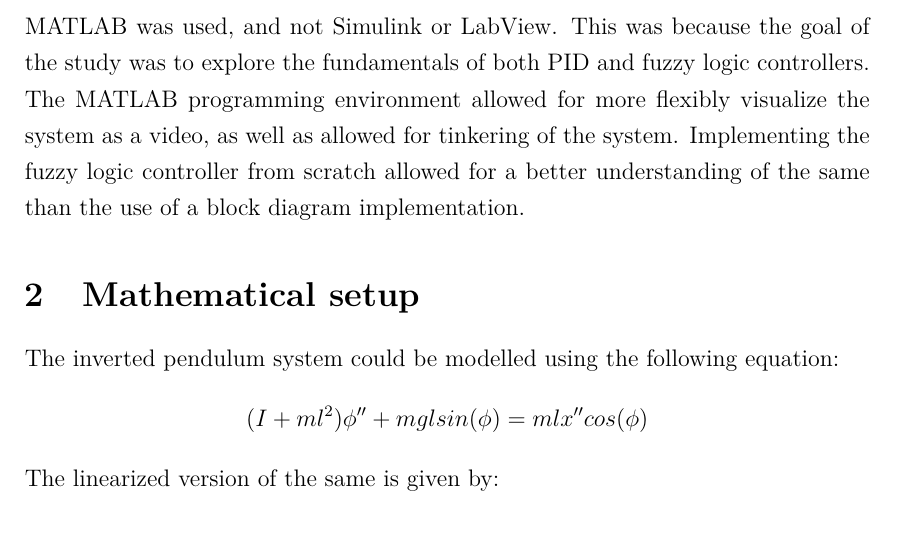
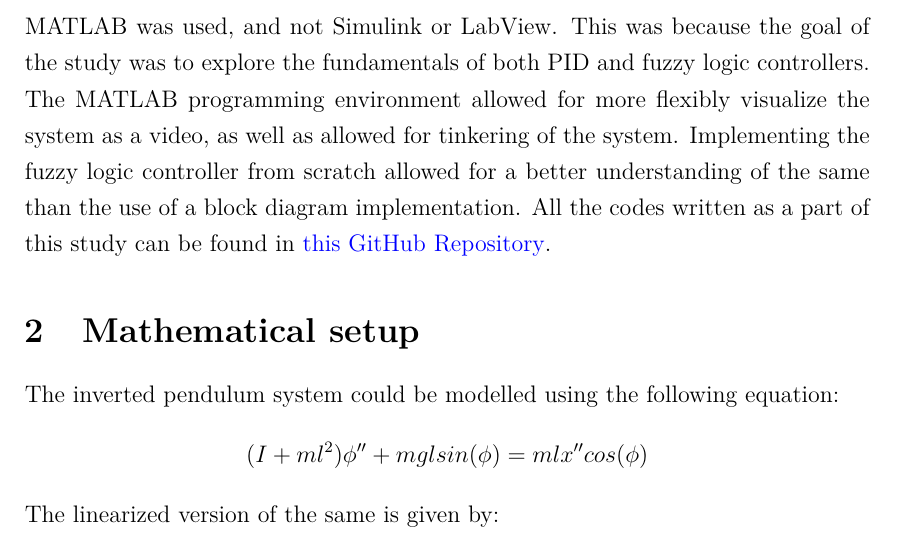
Before and after one commit to GitShanks14/Fuzzy-control-inverted-pendulum, a LaTeX document (Report/main.tex, which reads Report/Sections/Introduction.tex): part of page 3 of 10, cut so that both start at the same text. Compiled offline with pdfLaTeX.

Commit message:
Report Updated

```diff
--- a/Report/Sections/Introduction.tex
+++ b/Report/Sections/Introduction.tex
@@ -4,4 +4,4 @@
 
 The aim of this study is to simulate and visualize the inverted pendulum system, and observe the actions and performances of fuzzy logic controllers with respect to PID controllers. The differential equations stemming from the inverted pendulum system, a PID controller and a fuzzy logic controller were all implemented using MATLAB. Code was also written to visualize the pendulum system in the form of a video. \\
 
-MATLAB was used, and not Simulink or LabView. This was because the goal of the study was to explore the fundamentals of both PID and fuzzy logic controllers. The MATLAB programming environment allowed for more flexibly visualize the system as a video, as well as allowed for tinkering of the system. Implementing the fuzzy logic controller from scratch allowed for a better understanding of the same than the use of a block diagram implementation.
+MATLAB was used, and not Simulink or LabView. This was because the goal of the study was to explore the fundamentals of both PID and fuzzy logic controllers. The MATLAB programming environment allowed for more flexibly visualize the system as a video, as well as allowed for tinkering of the system. Implementing the fuzzy logic controller from scratch allowed for a better understanding of the same than the use of a block diagram implementation. All the codes written as a part of this study can be found in \href{https://github.com/GitShanks14/Fuzzy-control-inverted-pendulum}{this GitHub Repository}.
```
Also changed, not shown: Report/main.pdf, 3 other files.
